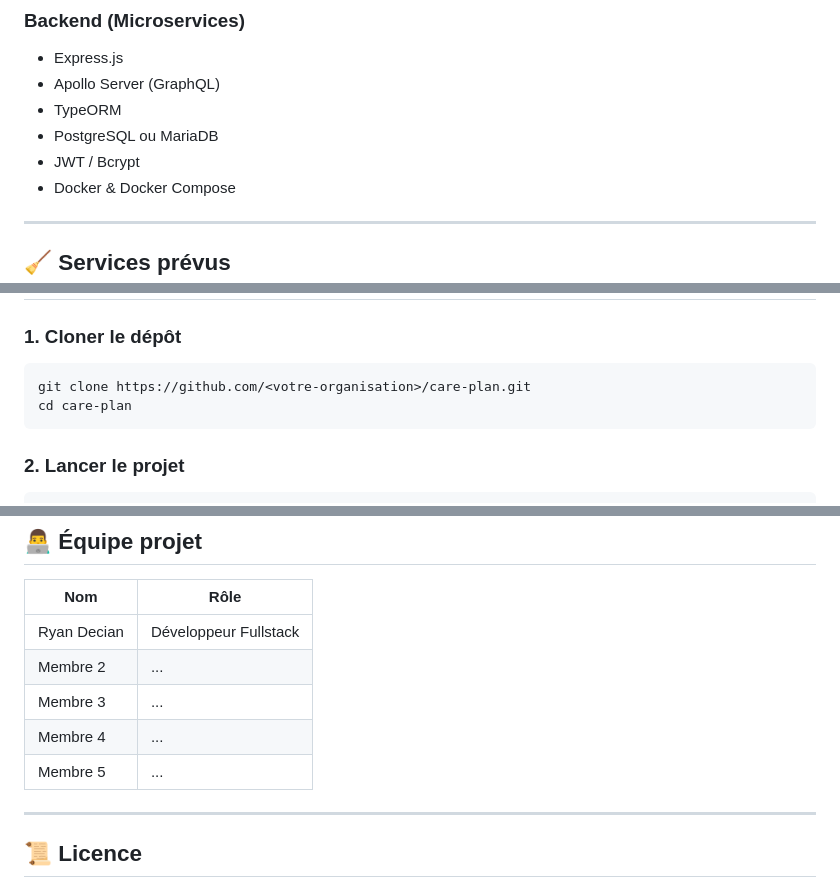
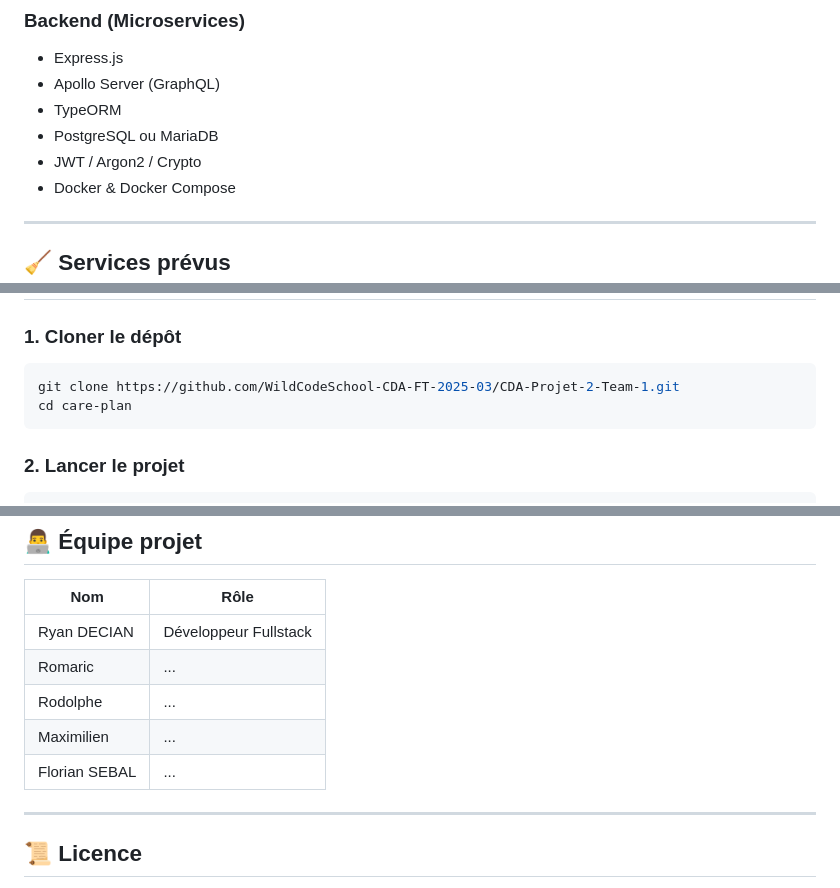
Before and after one commit to WildCodeSchool-CDA-FT-2025-03/CDA-Projet-2-Team-1, a Markdown page: README.md, 3 parts joined by grey strips. Drawn GitHub-style.

Commit message:
Rectification

````diff
--- a/README.md
+++ b/README.md
@@ -45,7 +45,7 @@ L'application est construite selon une architecture **microservices**, avec sép
 - Apollo Server (GraphQL)
 - TypeORM
 - PostgreSQL ou MariaDB
-- JWT / Bcrypt
+- JWT / Argon2 / Crypto
 - Docker & Docker Compose
 
 ---
@@ -87,7 +87,7 @@ care-plan/
 ### 1. Cloner le dépôt
 
 ```bash
-git clone https://github.com/<votre-organisation>/care-plan.git
+git clone https://github.com/WildCodeSchool-CDA-FT-2025-03/CDA-Projet-2-Team-1.git
 cd care-plan
 ```
 
@@ -122,11 +122,11 @@ docker-compose up --build
 
 | Nom                  | Rôle                       |
 |---------------------|----------------------------|
-| Ryan Decian          | Développeur Fullstack      |
-| Membre 2            | ...                        |
-| Membre 3            | ...                        |
-| Membre 4            | ...                        |
-| Membre 5            | ...                        |
+| Ryan DECIAN          | Développeur Fullstack      |
+| Romaric              | ...                        |
+| Rodolphe             | ...                        |
+| Maximilien           | ...                        |
+| Florian SEBAL        | ...                        |
 
 ---
 
````
